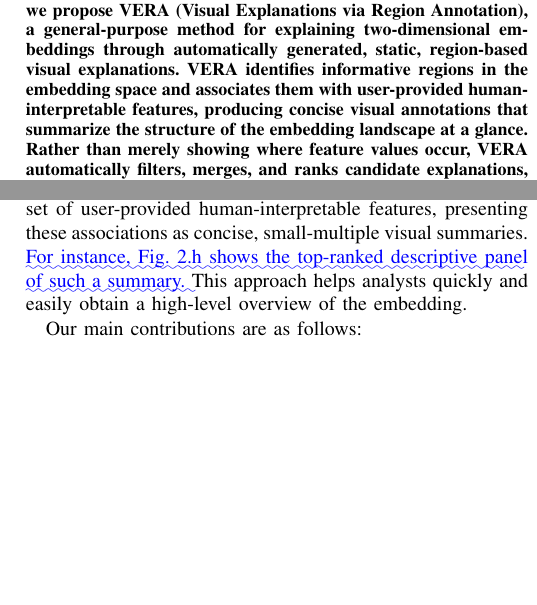
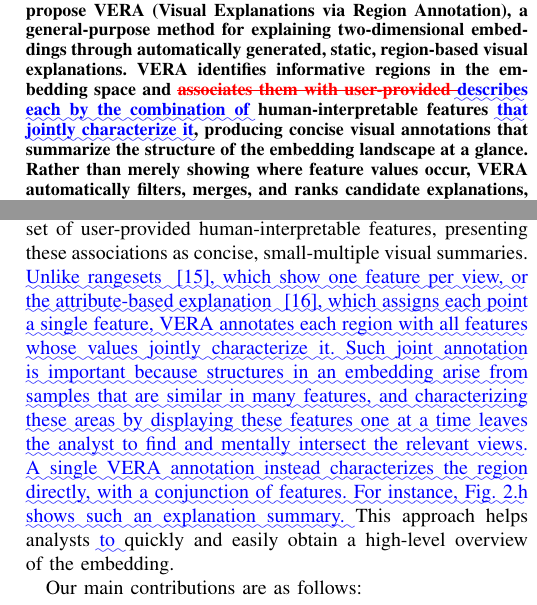
Before and after one commit to pavlin-policar/vera-paper, a LaTeX paper (2026-tvcg-resubmission-2/diff.tex): two parts of the columns of pages 1 and 3 of 14, joined at a grey line, cut so that both start at the same text, the shorter picture padded with empty space. Compiled offline with pdfLaTeX.

Commit message:
Regenerate the manuscript diff against the submitted version
Picks up the coauthor's edits to the abstract, introduction and Fig. 10
caption, and the introduction's article fixes.

```diff
--- a/2026-tvcg-resubmission-2/diff.tex
+++ b/2026-tvcg-resubmission-2/diff.tex
@@ -129,7 +129,7 @@
 \begin{abstract}
 Two-dimensional embeddings obtained from dimensionality reduction techniques such as MDS, t-SNE, or UMAP, are widely used to visualize high-dimensional data and support researchers in visually identifying clusters, outliers, and other interesting patterns in the data. However, the main challenge is not only to detect such patterns, but to explain what they represent in terms of the original, human-interpretable features of the data. Existing approaches often rely on interactive exploration or direct feature encodings, requiring substantial manual inspection that can be time-consuming and repetitive.
 As an alternative, we propose VERA (Visual Explanations via Region Annotation), a general-purpose method for explaining two-dimensional embeddings through automatically generated, static, region-based visual explanations.
-VERA identifies informative regions in the embedding space and associates them with user-provided human-interpretable features, producing concise visual annotations that summarize the structure of the embedding landscape at a glance. Rather than merely showing where feature values occur, VERA automatically filters, merges, and ranks candidate explanations, enabling users to focus on the most informative embedding structures without manual exploration.
+VERA identifies informative regions in the embedding space and \DIFdelbegin \DIFdel{associates them with user-provided }\DIFdelend \DIFaddbegin \DIFadd{describes each by the combination of }\DIFaddend human-interpretable features \DIFaddbegin \DIFadd{that jointly characterize it}\DIFaddend , producing concise visual annotations that summarize the structure of the embedding landscape at a glance. Rather than merely showing where feature values occur, VERA automatically filters, merges, and ranks candidate explanations, enabling users to focus on the most informative embedding structures without manual exploration.
 We demonstrate VERA's utility on several real-world datasets and evaluate its effectiveness in a user study comparing it with the utility of a comprehensive interactive data mining toolkit.
 Our results show that VERA's generated static explanations can convey the essential insights of complex embeddings and support users in typical exploratory data analysis tasks, while requiring significantly less time and user effort.
 \end{abstract}
@@ -200,9 +200,11 @@ Given the repetitive nature of these exploratory data analysis tasks, automated,
 }\DIFaddend
 
 % How do we solve the problem?
-In this paper, we propose \textit{Visual Explanations via Region Annotation (VERA)}, an automated, general-purpose method for generating static visual explanations of two-dimensional embeddings. VERA automatically identifies informative regions in the embedding space and associates them with a smaller set of user-provided human-interpretable features, presenting these associations as concise, small-multiple visual summaries.
-\DIFaddbegin \DIFadd{For instance, Fig.~\ref{fig:related_methods}.h shows the top-ranked descriptive panel of such a summary.
-}\DIFaddend This approach helps analysts quickly and easily obtain a high-level overview of the embedding.
+In this paper, we propose \textit{Visual Explanations via Region Annotation (VERA)}, an automated, general-purpose method for generating static visual explanations of two-dimensional embeddings. VERA automatically identifies informative regions in the embedding space and associates them with a smaller set of user-provided human-interpretable features, presenting these associations as concise, small-multiple visual summaries. \DIFaddbegin \DIFadd{Unlike rangesets~\mbox{%DIFAUXCMD
+\cite{Sohns2022}}\hskip0pt%DIFAUXCMD
+, which show one feature per view, or the attribute-based explanation~\mbox{%DIFAUXCMD
+\cite{DaSilva2015}}\hskip0pt%DIFAUXCMD
+, which assigns each point a single feature, VERA annotates each region with all features whose values jointly characterize it. Such joint annotation is important because structures in an embedding arise from samples that are similar in many features, and characterizing these areas by displaying these features one at a time leaves the analyst to find and mentally intersect the relevant views. A single VERA annotation instead characterizes the region directly, with a conjunction of features. For instance, Fig.~\ref{fig:related_methods}.h shows such an explanation summary. }\DIFaddend This approach helps analysts \DIFaddbegin \DIFadd{to }\DIFaddend quickly and easily obtain a high-level overview of the embedding.
 
 Our main contributions are as follows:
 \begin{enumerate}
```
Also changed, not shown: 2026-tvcg-resubmission-2/diff.tex (4 more changed lines).
